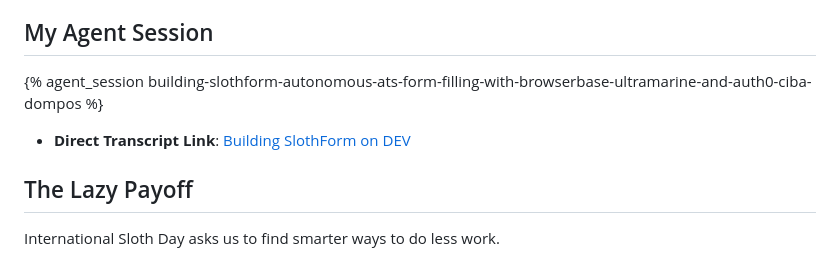
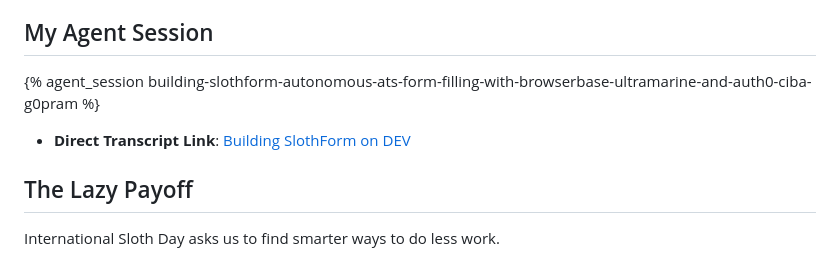
Before and after one commit to Labreo/slothform, a Markdown page: ARTICLE_SUBMISSION.md, the part around one of its changes. GitHub-like rendering.

Commit message:
docs: update devrelay agent session embed to comprehensive 12-message session

```diff
--- a/ARTICLE_SUBMISSION.md
+++ b/ARTICLE_SUBMISSION.md
@@ -93,5 +93,5 @@ Open foundation models keep your data inside an encrypted perimeter that you dir
 
 ## My Agent Session
 
-{% agent_session building-slothform-autonomous-ats-form-filling-with-browserbase-ultramarine-and-auth0-ciba-dompos %}
+{% agent_session building-slothform-autonomous-ats-form-filling-with-browserbase-ultramarine-and-auth0-ciba-g0pram %}
 
```
Also changed, not shown: other parts of ARTICLE_SUBMISSION.md (+1 -1 lines).
